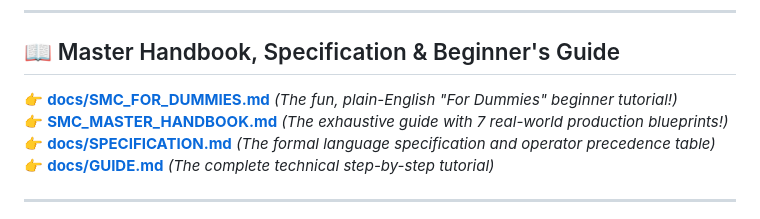
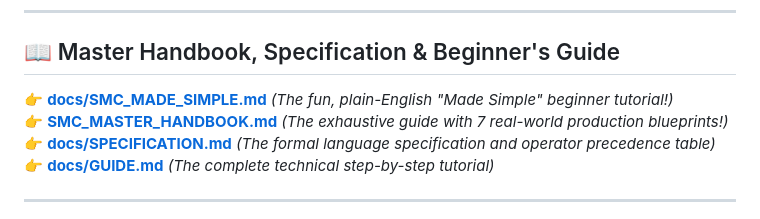
Before and after one commit to zekvftb/smc-lang, a Markdown page: README.md, the part around the change. GitHub-like rendering.

Commit message:
Rename beginner tutorial to docs/SMC_MADE_SIMPLE.md to ensure clean trademark neutrality

```diff
--- a/README.md
+++ b/README.md
@@ -12,7 +12,7 @@ It translates the fundamental computational principles of **DNA and RNA** into m
 ---
 
 ## 📖 Master Handbook, Specification & Beginner's Guide
-👉 **[docs/SMC_FOR_DUMMIES.md](docs/SMC_FOR_DUMMIES.md)** *(The fun, plain-English "For Dummies" beginner tutorial!)*
+👉 **[docs/SMC_MADE_SIMPLE.md](docs/SMC_MADE_SIMPLE.md)** *(The fun, plain-English "Made Simple" beginner tutorial!)*
 👉 **[SMC_MASTER_HANDBOOK.md](SMC_MASTER_HANDBOOK.md)** *(The exhaustive guide with 7 real-world production blueprints!)*
 👉 **[docs/SPECIFICATION.md](docs/SPECIFICATION.md)** *(The formal language specification and operator precedence table)*
 👉 **[docs/GUIDE.md](docs/GUIDE.md)** *(The complete technical step-by-step tutorial)*
```
Also changed, not shown: docs/SMC_MADE_SIMPLE.md (renamed from docs/SMC_FOR_DUMMIES.md, +1 -1 lines).
